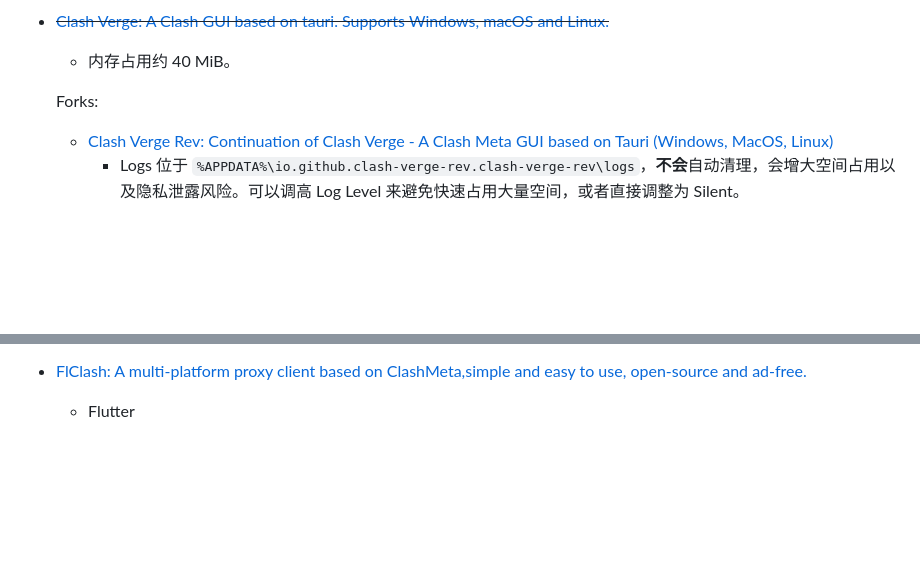
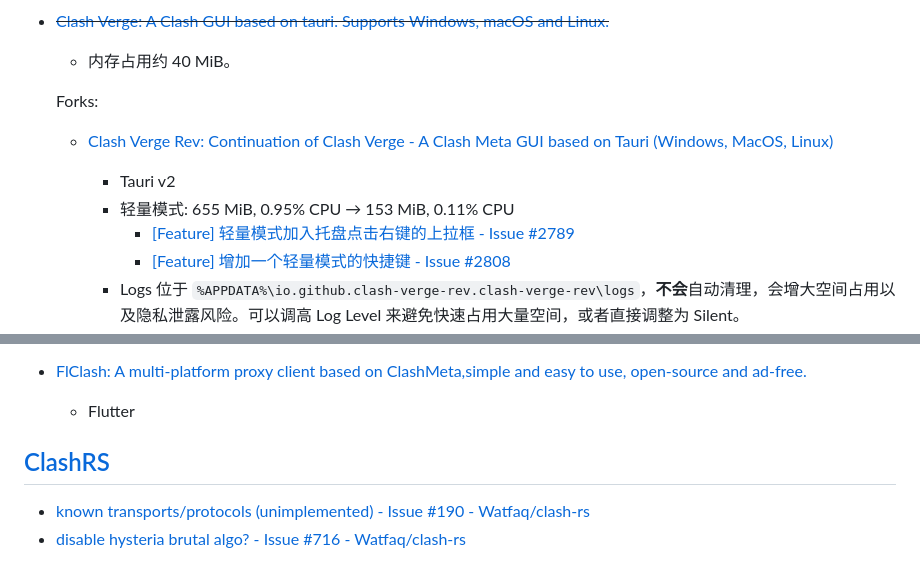
Before and after one commit to Chaoses-Ib/Networks, a Markdown page: Internet/Censorship/Clash.md, 2 parts joined by grey strips. Drawn GitHub-style; blank space fills up the shorter version.

Commit message:
Internet: Censorship: Clash: Update Clash Verge and add ClashRS

```diff
--- a/Internet/Censorship/Clash.md
+++ b/Internet/Censorship/Clash.md
@@ -115,4 +115,8 @@ Desktop:
 
   Forks:
   - [Clash Verge Rev: Continuation of Clash Verge - A Clash Meta GUI based on Tauri (Windows, MacOS, Linux)](https://github.com/clash-verge-rev/clash-verge-rev)
+    - Tauri v2
+    - 轻量模式: 655 MiB, 0.95% CPU → 153 MiB, 0.11% CPU
+      - [\[Feature\] 轻量模式加入托盘点击右键的上拉框 - Issue #2789](https://github.com/clash-verge-rev/clash-verge-rev/issues/2789)
+      - [\[Feature\] 增加一个轻量模式的快捷键 - Issue #2808](https://github.com/clash-verge-rev/clash-verge-rev/issues/2808)
     - Logs 位于 `%APPDATA%\io.github.clash-verge-rev.clash-verge-rev\logs`，**不会**自动清理，会增大空间占用以及隐私泄露风险。可以调高 Log Level 来避免快速占用大量空间，或者直接调整为 Silent。
@@ -135,3 +143,7 @@ Android:
 
 - [FlClash: A multi-platform proxy client based on ClashMeta,simple and easy to use, open-source and ad-free.](https://github.com/chen08209/FlClash)
   - Flutter
+
+## [ClashRS](https://github.com/Watfaq/clash-rs)
+- [known transports/protocols (unimplemented) - Issue #190 - Watfaq/clash-rs](https://github.com/Watfaq/clash-rs/issues/190)
+- [disable hysteria brutal algo? - Issue #716 - Watfaq/clash-rs](https://github.com/Watfaq/clash-rs/issues/716)
```
Also changed, not shown: other parts of Internet/Censorship/Clash.md (+4 -0 lines).
